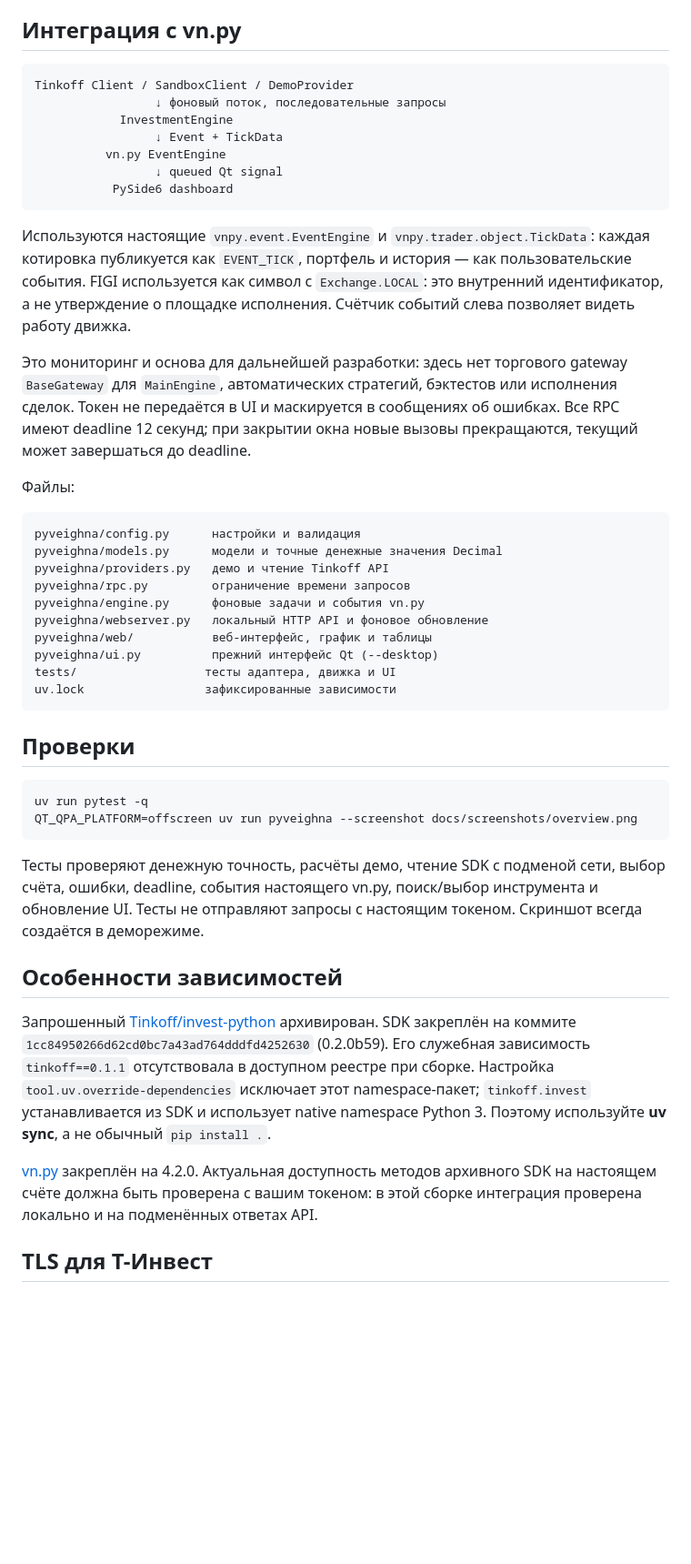
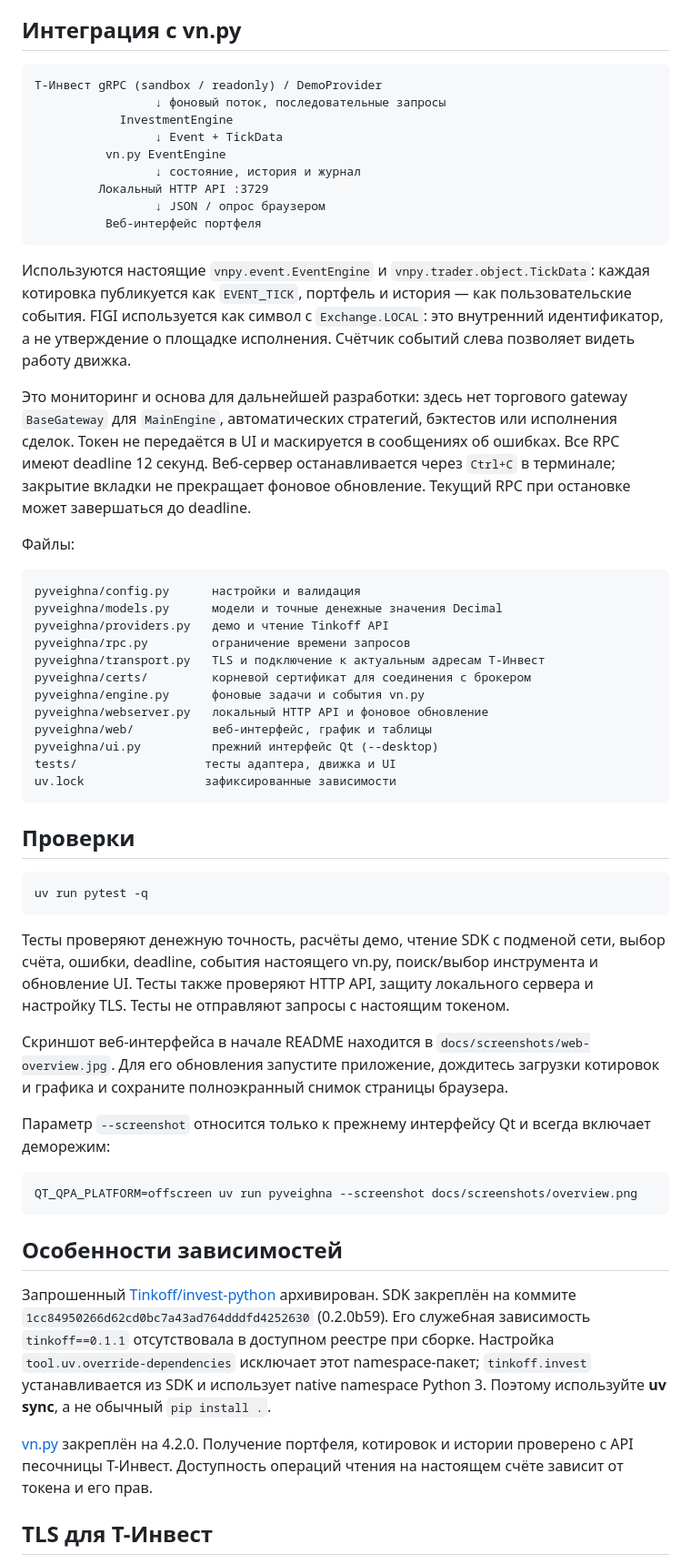
Before and after one commit to Nemchinovrp/Takt, a Markdown page: README.md, the part around one of its changes. Shown at 91% size. Rendered like a GitHub page; blank space fills up the shorter version.

````diff
--- a/README.md
+++ b/README.md
@@ -86,13 +92,15 @@ uv run pyveighna --mode readonly
 ## Интеграция с vn.py
 
 ```text
-Tinkoff Client / SandboxClient / DemoProvider
+Т-Инвест gRPC (sandbox / readonly) / DemoProvider
                  ↓ фоновый поток, последовательные запросы
             InvestmentEngine
                  ↓ Event + TickData
           vn.py EventEngine
-                 ↓ queued Qt signal
-           PySide6 dashboard
+                 ↓ состояние, история и журнал
+         Локальный HTTP API :3729
+                 ↓ JSON / опрос браузером
+          Веб-интерфейс портфеля
 ```
 
 Используются настоящие `vnpy.event.EventEngine` и `vnpy.trader.object.TickData`:
@@ -103,7 +111,8 @@ Tinkoff Client / SandboxClient / DemoProvider
 Это мониторинг и основа для дальнейшей разработки: здесь нет торгового gateway
 `BaseGateway` для `MainEngine`, автоматических стратегий, бэктестов или исполнения сделок.
 Токен не передаётся в UI и маскируется в сообщениях об ошибках. Все RPC имеют deadline
-12 секунд; при закрытии окна новые вызовы прекращаются, текущий может завершаться до deadline.
+12 секунд. Веб-сервер останавливается через `Ctrl+C` в терминале; закрытие вкладки
+не прекращает фоновое обновление. Текущий RPC при остановке может завершаться до deadline.
 
 Файлы:
 
@@ -112,6 +121,8 @@ pyveighna/config.py      настройки и валидация
 pyveighna/models.py      модели и точные денежные значения Decimal
 pyveighna/providers.py   демо и чтение Tinkoff API
 pyveighna/rpc.py         ограничение времени запросов
+pyveighna/transport.py   TLS и подключение к актуальным адресам Т-Инвест
+pyveighna/certs/         корневой сертификат для соединения с брокером
 pyveighna/engine.py      фоновые задачи и события vn.py
 pyveighna/webserver.py   локальный HTTP API и фоновое обновление
 pyveighna/web/           веб-интерфейс, график и таблицы
@@ -124,12 +135,22 @@ uv.lock                 зафиксированные зависимости
 
 ```bash
 uv run pytest -q
-QT_QPA_PLATFORM=offscreen uv run pyveighna --screenshot docs/screenshots/overview.png
 ```
 
 Тесты проверяют денежную точность, расчёты демо, чтение SDK с подменой сети, выбор счёта,
 ошибки, deadline, события настоящего vn.py, поиск/выбор инструмента и обновление UI.
-Тесты не отправляют запросы с настоящим токеном. Скриншот всегда создаётся в деморежиме.
+Тесты также проверяют HTTP API, защиту локального сервера и настройку TLS.
+Тесты не отправляют запросы с настоящим токеном.
+
+Скриншот веб-интерфейса в начале README находится в `docs/screenshots/web-overview.jpg`.
+Для его обновления запустите приложение, дождитесь загрузки котировок и графика
+и сохраните полноэкранный снимок страницы браузера.
+
+Параметр `--screenshot` относится только к прежнему интерфейсу Qt и всегда включает деморежим:
+
+```bash
+QT_QPA_PLATFORM=offscreen uv run pyveighna --screenshot docs/screenshots/overview.png
+```
 
 ## Особенности зависимостей
 
@@ -141,8 +162,8 @@ SDK закреплён на коммите `1cc84950266d62cd0bc7a43ad764dddfd425
 Поэтому используйте **uv sync**, а не обычный `pip install .`.
 
 [vn.py](https://github.com/vnpy/vnpy) закреплён на 4.2.0.
-Актуальная доступность методов архивного SDK на настоящем счёте должна быть проверена
-с вашим токеном: в этой сборке интеграция проверена локально и на подменённых ответах API.
+Получение портфеля, котировок и истории проверено с API песочницы Т-Инвест.
+Доступность операций чтения на настоящем счёте зависит от токена и его прав.
 
 ## TLS для Т-Инвест
 
````
Also changed, not shown: other parts of README.md (+13 -7 lines), docs/screenshots/web-overview.jpg (added).
